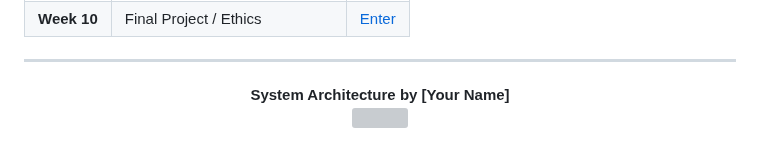
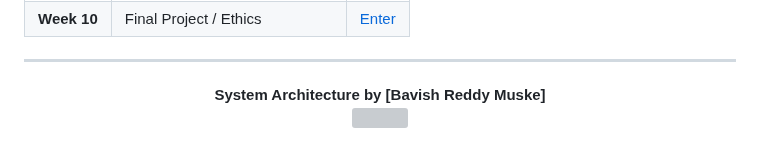
Before and after one commit to bavish007/cs50x, a Markdown page: README.md, the part around one of its changes. GitHub-like rendering; folded sections open; grey boxes are pictures that could not be loaded.

Commit message:
Update README with user-specific information

```diff
--- a/README.md
+++ b/README.md
@@ -95,6 +95,6 @@
 
 ---
 <div align="center">
-  <b>System Architecture by [Your Name]</b><br />
+  <b>System Architecture by [Bavish Reddy Muske]</b><br />
   <img src="https://media.giphy.com/media/qgQUggAC3Pfv687qPC/giphy.gif" width="30" />
 </div>
```
Also changed, not shown: other parts of README.md (+3 -3 lines).
